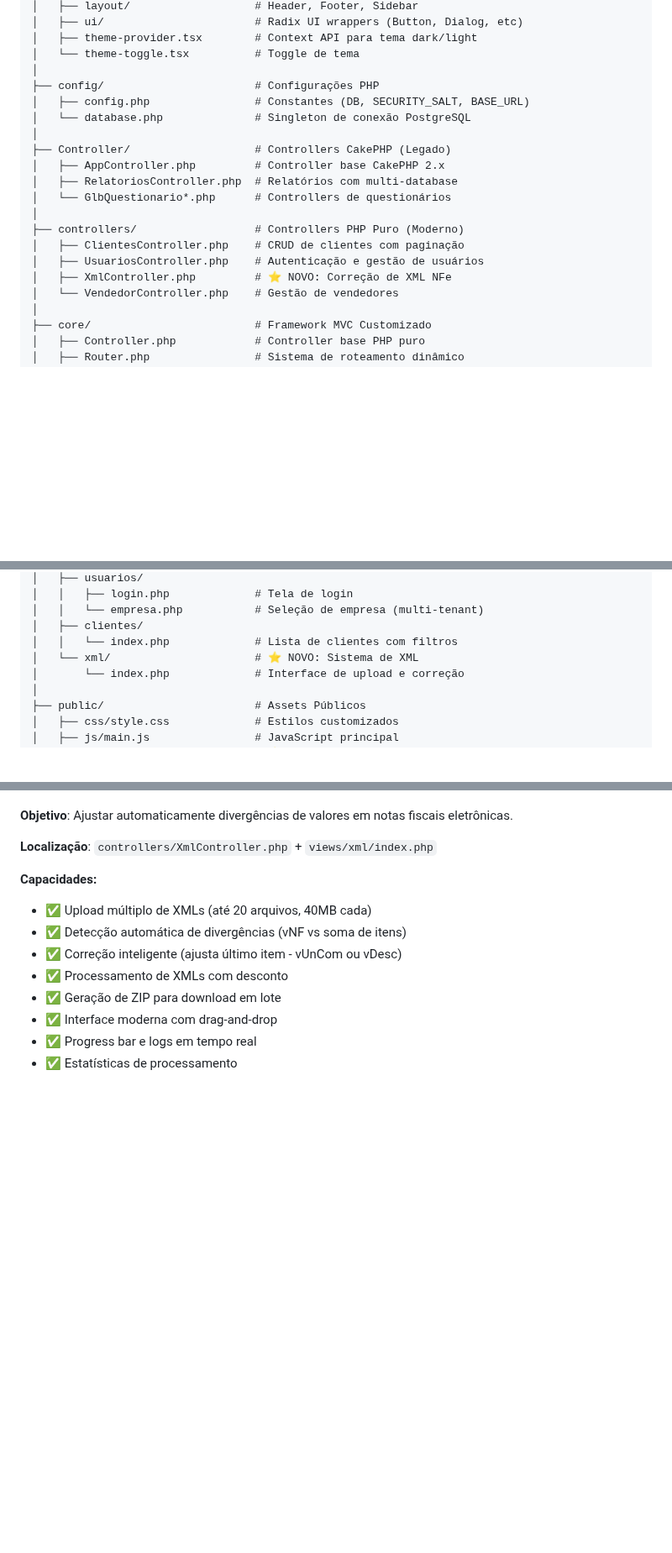
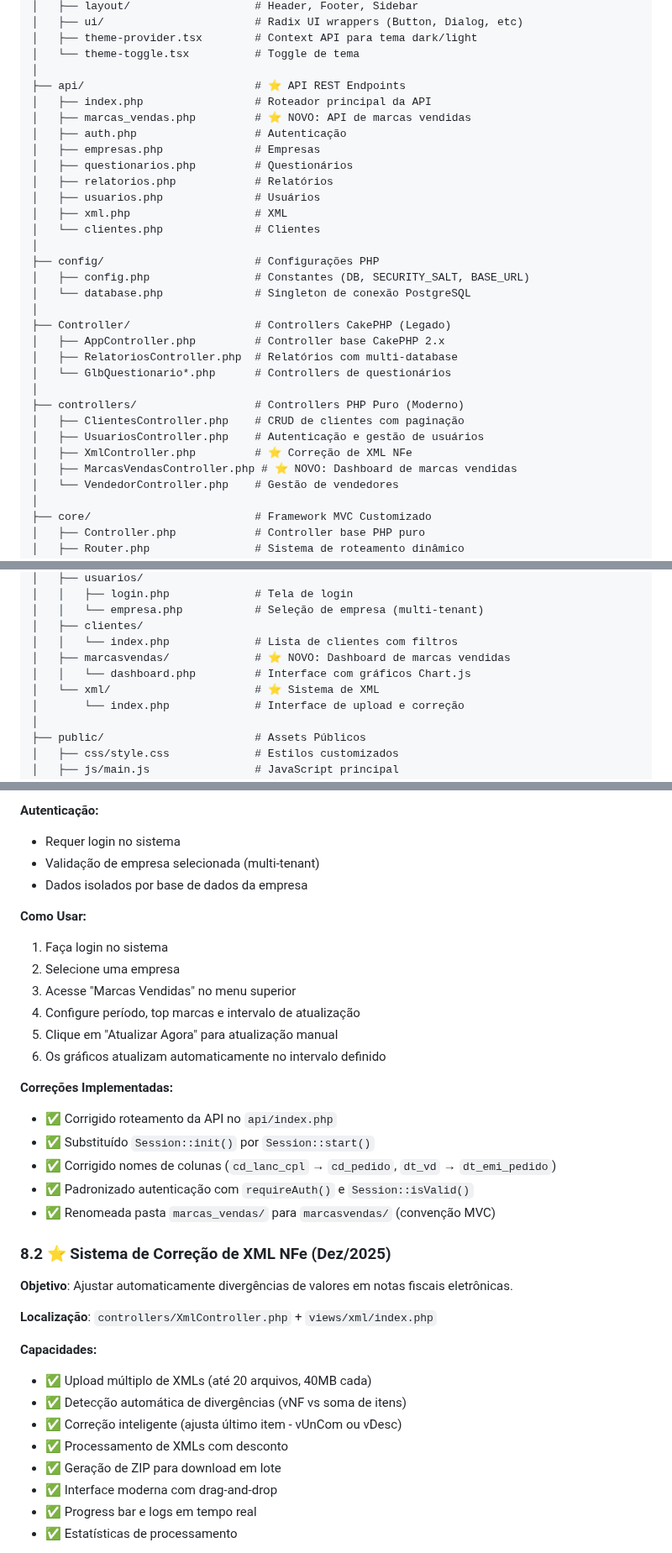
Before and after one commit to Jpjss/Sysapp_20251029_18.6.2, a Markdown page: README.md, 3 parts joined by grey strips. Shown at 84% size. Drawn GitHub-style; blank space fills up the shorter version.

Commit message:
Docs: Atualizado README.md com dashboard de marcas vendidas e correções implementadas

```diff
--- a/README.md
+++ b/README.md
@@ -109,6 +109,17 @@ Sysapp_20251029_18.6.2/
 │   ├── theme-provider.tsx        # Context API para tema dark/light
 │   └── theme-toggle.tsx          # Toggle de tema
 │
+├── api/                          # ⭐ API REST Endpoints
+│   ├── index.php                 # Roteador principal da API
+│   ├── marcas_vendas.php         # ⭐ NOVO: API de marcas vendidas
+│   ├── auth.php                  # Autenticação
+│   ├── empresas.php              # Empresas
+│   ├── questionarios.php         # Questionários
+│   ├── relatorios.php            # Relatórios
+│   ├── usuarios.php              # Usuários
+│   ├── xml.php                   # XML
+│   └── clientes.php              # Clientes
+│
 ├── config/                       # Configurações PHP
 │   ├── config.php                # Constantes (DB, SECURITY_SALT, BASE_URL)
 │   └── database.php              # Singleton de conexão PostgreSQL
@@ -121,7 +132,8 @@ Sysapp_20251029_18.6.2/
 ├── controllers/                  # Controllers PHP Puro (Moderno)
 │   ├── ClientesController.php    # CRUD de clientes com paginação
 │   ├── UsuariosController.php    # Autenticação e gestão de usuários
-│   ├── XmlController.php         # ⭐ NOVO: Correção de XML NFe
+│   ├── XmlController.php         # ⭐ Correção de XML NFe
+│   ├── MarcasVendasController.php # ⭐ NOVO: Dashboard de marcas vendidas
 │   └── VendedorController.php    # Gestão de vendedores
 │
 ├── core/                         # Framework MVC Customizado
@@ -147,7 +159,9 @@ Sysapp_20251029_18.6.2/
 │   │   └── empresa.php           # Seleção de empresa (multi-tenant)
 │   ├── clientes/
 │   │   └── index.php             # Lista de clientes com filtros
-│   └── xml/                      # ⭐ NOVO: Sistema de XML
+│   ├── marcasvendas/             # ⭐ NOVO: Dashboard de marcas vendidas
+│   │   └── dashboard.php         # Interface com gráficos Chart.js
+│   └── xml/                      # ⭐ Sistema de XML
 │       └── index.php             # Interface de upload e correção
 │
 ├── public/                       # Assets Públicos
@@ -442,3 +539,25 @@ export async function getClientes(filtro: string) {
+**Autenticação:**
+- Requer login no sistema
+- Validação de empresa selecionada (multi-tenant)
+- Dados isolados por base de dados da empresa
+
+**Como Usar:**
+
+1. Faça login no sistema
+2. Selecione uma empresa
+3. Acesse "Marcas Vendidas" no menu superior
+4. Configure período, top marcas e intervalo de atualização
+5. Clique em "Atualizar Agora" para atualização manual
+6. Os gráficos atualizam automaticamente no intervalo definido
+
+**Correções Implementadas:**
+- ✅ Corrigido roteamento da API no `api/index.php`
+- ✅ Substituído `Session::init()` por `Session::start()`
+- ✅ Corrigido nomes de colunas (`cd_lanc_cpl` → `cd_pedido`, `dt_vd` → `dt_emi_pedido`)
+- ✅ Padronizado autenticação com `requireAuth()` e `Session::isValid()`
+- ✅ Renomeada pasta `marcas_vendas/` para `marcasvendas/` (convenção MVC)
+
+### 8.2 ⭐ Sistema de Correção de XML NFe (Dez/2025)
 
 **Objetivo**: Ajustar automaticamente divergências de valores em notas fiscais eletrônicas.
 
```
Also changed, not shown: other parts of README.md (+89 -5 lines).
